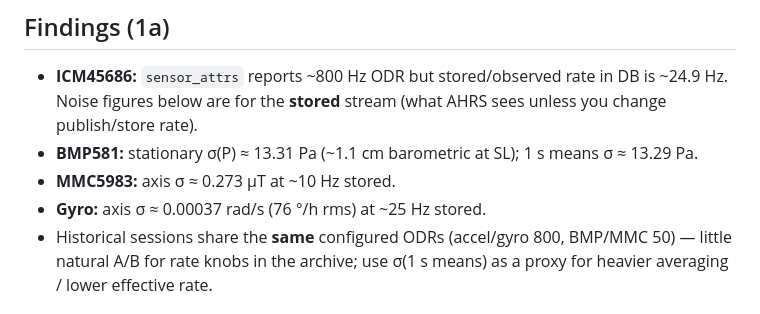
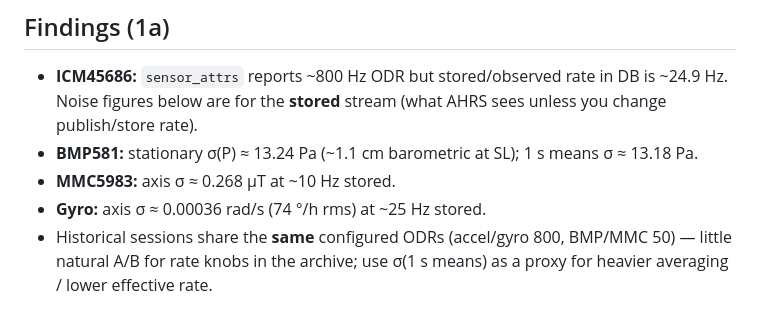
Before and after one commit to westphae/kingfisher, a Markdown page: docs/analysis/sensor_noise.md, the part around one of its changes. Rendered like a GitHub page.

```diff
--- a/docs/analysis/sensor_noise.md
+++ b/docs/analysis/sensor_noise.md
@@ -38,9 +38,9 @@ Written under `~/kingfisher/analysis-cache/noise/` — one scale per sensor:
 ## Findings (1a)
 
 - **ICM45686:** `sensor_attrs` reports ~800 Hz ODR but stored/observed rate in DB is ~24.9 Hz. Noise figures below are for the **stored** stream (what AHRS sees unless you change publish/store rate).
-- **BMP581:** stationary σ(P) ≈ 13.31 Pa (~1.1 cm barometric at SL); 1 s means σ ≈ 13.29 Pa.
-- **MMC5983:** axis σ ≈ 0.273 µT at ~10 Hz stored.
-- **Gyro:** axis σ ≈ 0.00037 rad/s (76 °/h rms) at ~25 Hz stored.
+- **BMP581:** stationary σ(P) ≈ 13.24 Pa (~1.1 cm barometric at SL); 1 s means σ ≈ 13.18 Pa.
+- **MMC5983:** axis σ ≈ 0.268 µT at ~10 Hz stored.
+- **Gyro:** axis σ ≈ 0.00036 rad/s (74 °/h rms) at ~25 Hz stored.
 - Historical sessions share the **same** configured ODRs (accel/gyro 800, BMP/MMC 50) — little natural A/B for rate knobs in the archive; use σ(1 s means) as a proxy for heavier averaging / lower effective rate.
 
 ## Parameter recommendations (1b)
```
Also changed, not shown: other parts of docs/analysis/sensor_noise.md (+30 -12 lines), docs/analysis/PLAN.md (+4 -4 lines).
